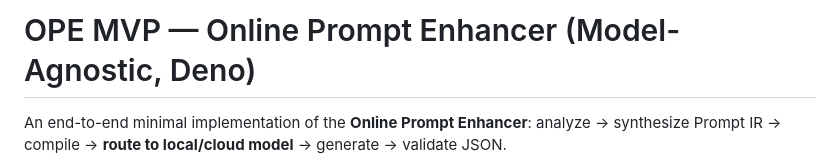
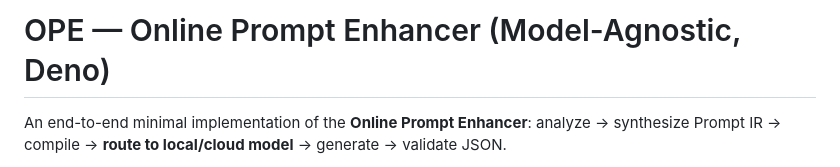
Before and after one commit to srdjan/ope, a Markdown page: README.md, the part around the change. GitHub-like rendering.

```diff
--- a/README.md
+++ b/README.md
@@ -1,4 +1,4 @@
-# OPE MVP — Online Prompt Enhancer (Model-Agnostic, Deno)
+# OPE — Online Prompt Enhancer (Model-Agnostic, Deno)
 
 An end-to-end minimal implementation of the **Online Prompt Enhancer**: analyze
 → synthesize Prompt IR → compile → **route to local/cloud model** → generate →
```
Also changed, not shown: CLAUDE.md (+1 -1 lines).
